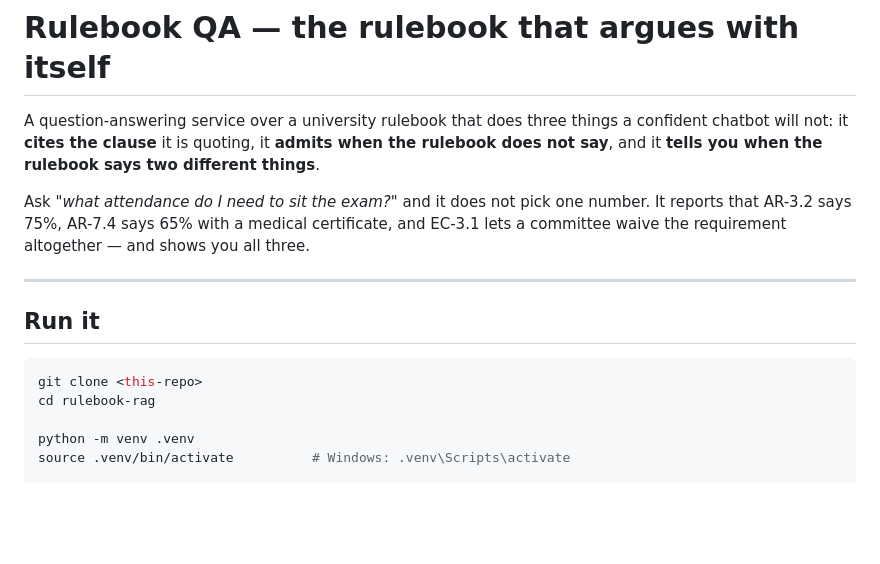
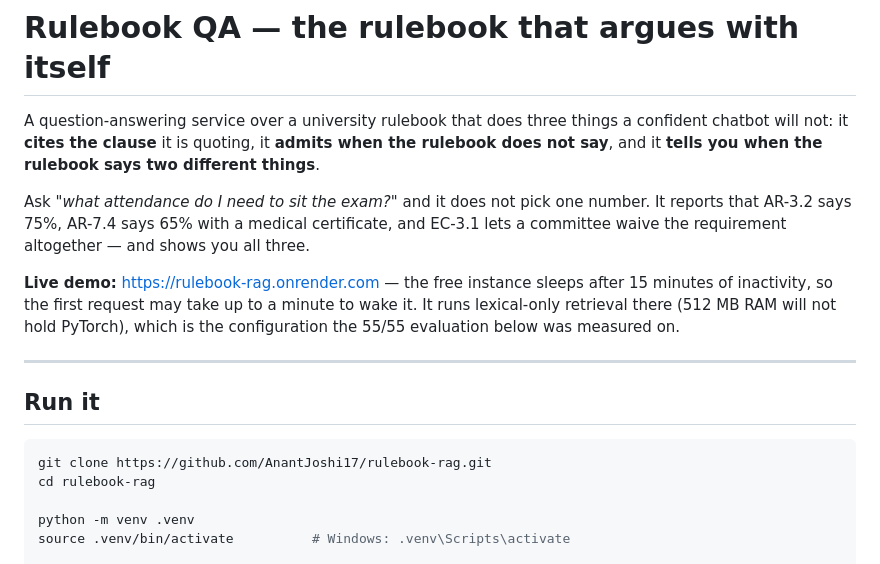
Before and after one commit to AnantJoshi17/rulebook-rag, a Markdown page: README.md, the part around the change. Drawn GitHub-style; blank space fills up the shorter version.

````diff
--- a/README.md
+++ b/README.md
@@ -9,12 +9,17 @@ Ask *"what attendance do I need to sit the exam?"* and it does not pick one numb
 It reports that AR-3.2 says 75%, AR-7.4 says 65% with a medical certificate, and
 EC-3.1 lets a committee waive the requirement altogether — and shows you all three.
 
+**Live demo:** https://rulebook-rag.onrender.com — the free instance sleeps after
+15 minutes of inactivity, so the first request may take up to a minute to wake it.
+It runs lexical-only retrieval there (512 MB RAM will not hold PyTorch), which is the
+configuration the 55/55 evaluation below was measured on.
+
 ---
 
 ## Run it
 
 ```bash
-git clone <this-repo>
+git clone https://github.com/AnantJoshi17/rulebook-rag.git
 cd rulebook-rag
 
 python -m venv .venv
````
